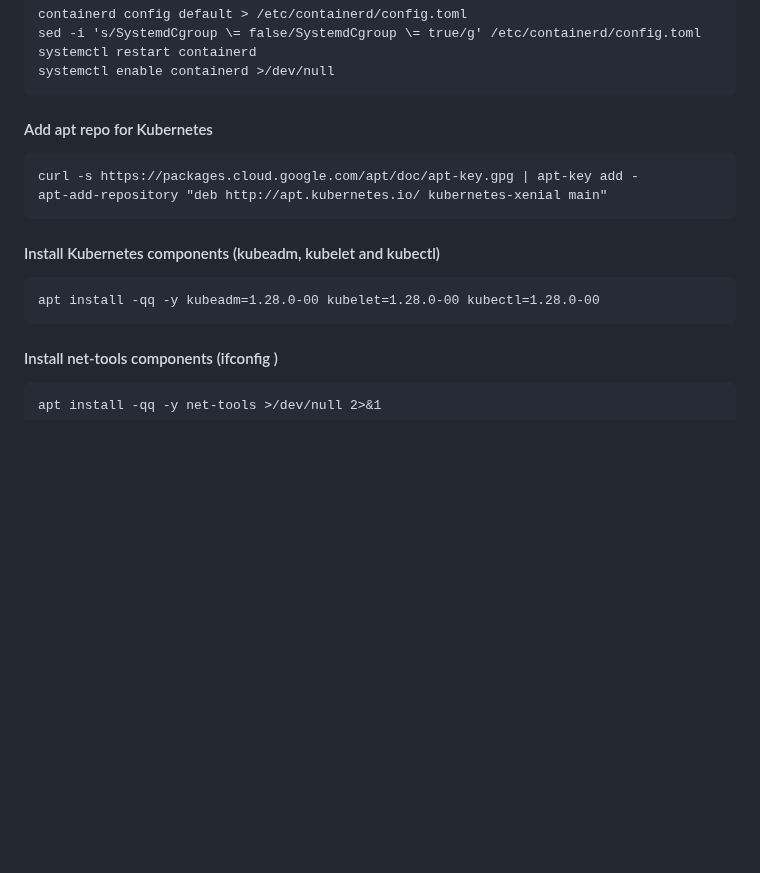
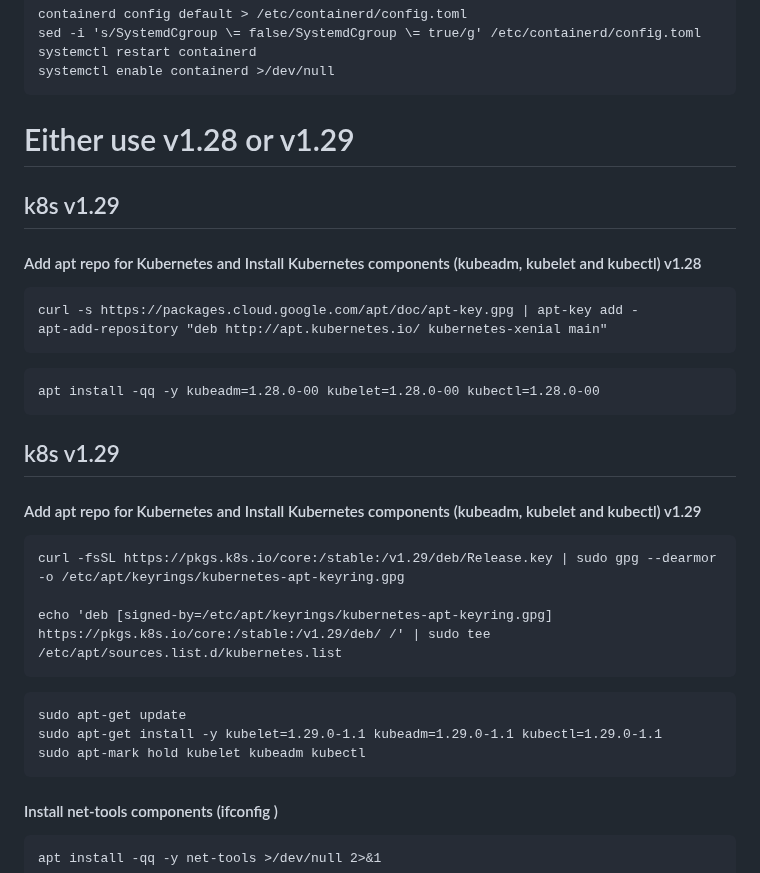
Before and after one commit to kloudbytes/certified-kubernetes-administator, a Markdown page: docs/01-cka-course-Introduction/install-k8s-kubeadm-ubuntu-22-containerd.md, the part around the change. Drawn GitHub-style; blank space fills up the shorter version.

Commit message:
Update install-k8s-kubeadm-ubuntu-22-containerd.md
updated k8s  v1.29 repo

````diff
--- a/docs/01-cka-course-Introduction/install-k8s-kubeadm-ubuntu-22-containerd.md
+++ b/docs/01-cka-course-Introduction/install-k8s-kubeadm-ubuntu-22-containerd.md
@@ -84,16 +84,34 @@ sed -i 's/SystemdCgroup \= false/SystemdCgroup \= true/g' /etc/containerd/config
 systemctl restart containerd
 systemctl enable containerd >/dev/null
 ```
-#### Add apt repo for Kubernetes
+# Either use v1.28 or v1.29
+
+## k8s v1.29
+#### Add apt repo for Kubernetes and Install Kubernetes components (kubeadm, kubelet and kubectl) v1.28
 
 ```
 curl -s https://packages.cloud.google.com/apt/doc/apt-key.gpg | apt-key add -
 apt-add-repository "deb http://apt.kubernetes.io/ kubernetes-xenial main"
 ```
-#### Install Kubernetes components (kubeadm, kubelet and kubectl)
 ```
 apt install -qq -y kubeadm=1.28.0-00 kubelet=1.28.0-00 kubectl=1.28.0-00
 ```
+## k8s v1.29
+#### Add apt repo for Kubernetes and Install Kubernetes components (kubeadm, kubelet and kubectl) v1.29
+
+```
+curl -fsSL https://pkgs.k8s.io/core:/stable:/v1.29/deb/Release.key | sudo gpg --dearmor -o /etc/apt/keyrings/kubernetes-apt-keyring.gpg
+
+echo 'deb [signed-by=/etc/apt/keyrings/kubernetes-apt-keyring.gpg] https://pkgs.k8s.io/core:/stable:/v1.29/deb/ /' | sudo tee /etc/apt/sources.list.d/kubernetes.list
+```
+
+```
+sudo apt-get update
+sudo apt-get install -y kubelet=1.29.0-1.1 kubeadm=1.29.0-1.1 kubectl=1.29.0-1.1
+sudo apt-mark hold kubelet kubeadm kubectl
+```
+
+
 #### Install net-tools components (ifconfig )
 ```
 apt install -qq -y net-tools >/dev/null 2>&1
````
